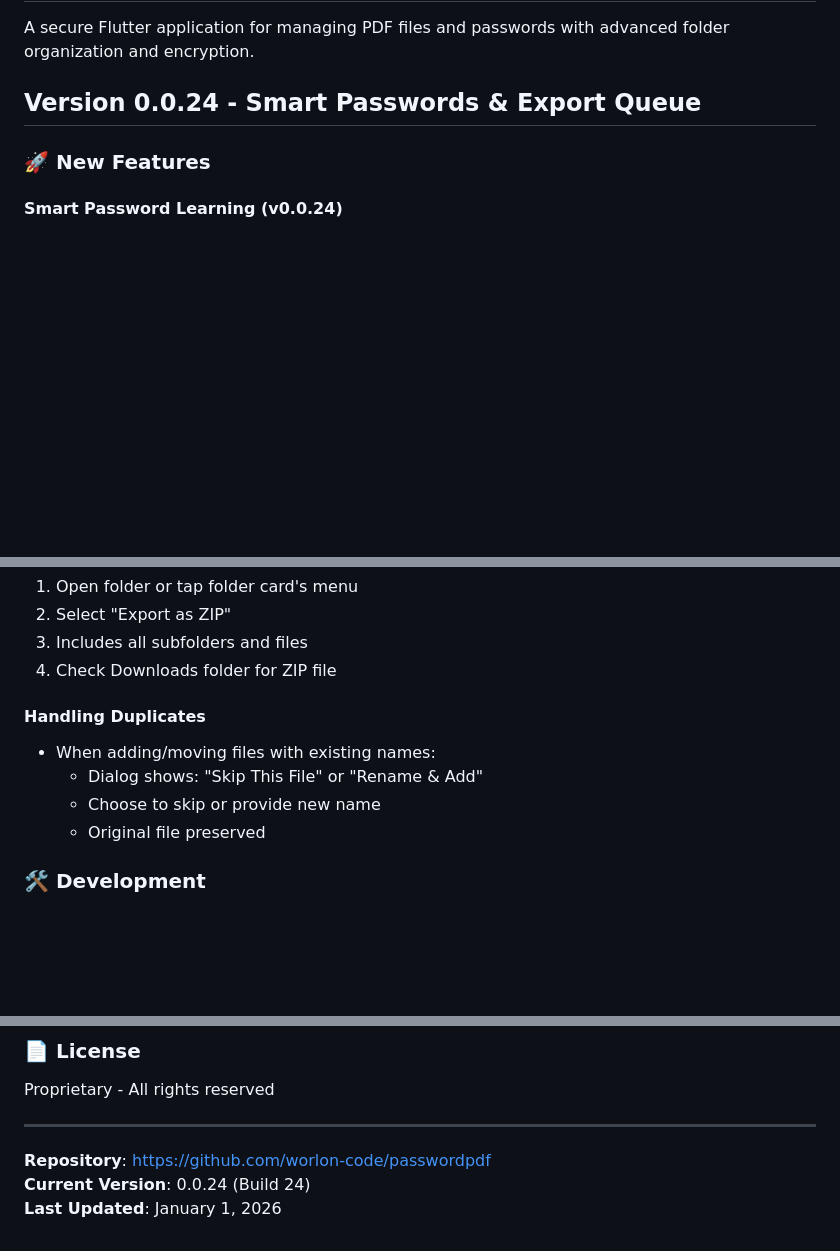
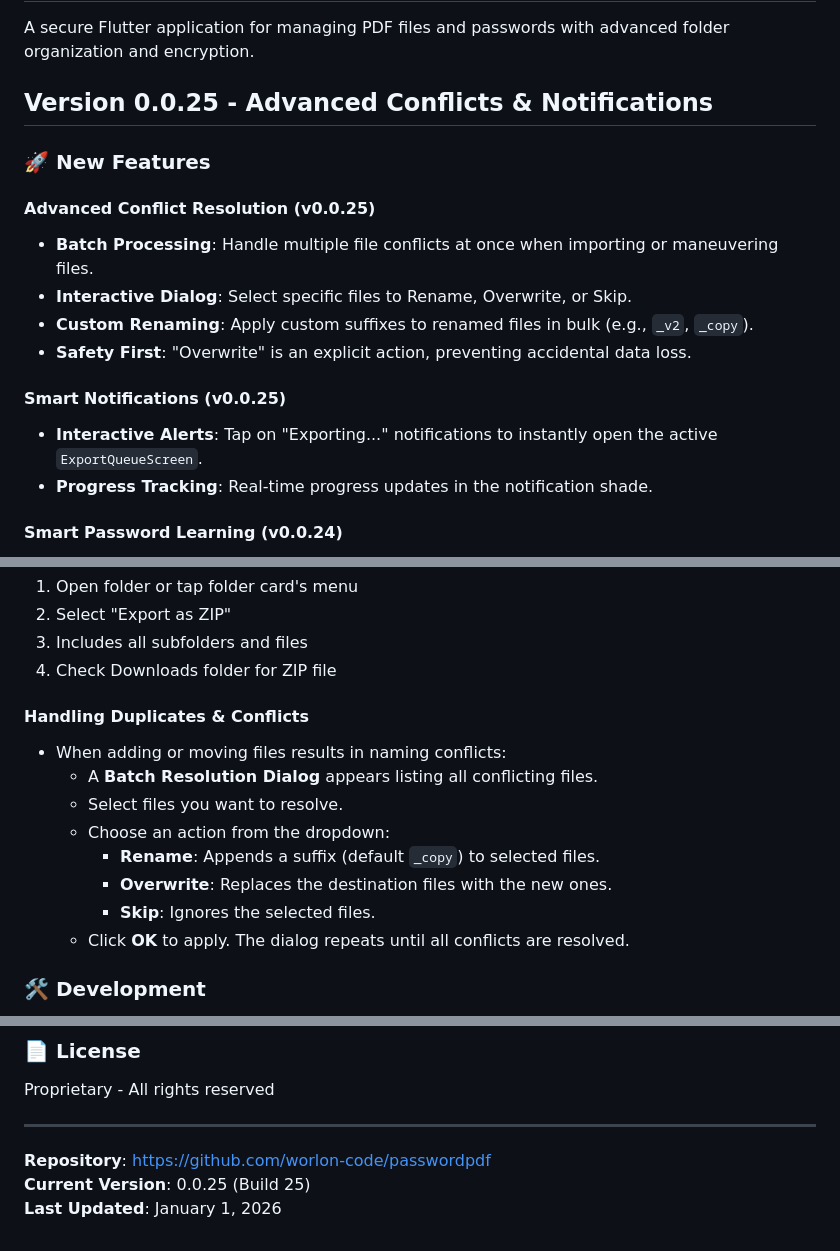
Before and after one commit to worlon-code/passwordpdf, a Markdown page: README.md, 3 parts joined by grey strips. GitHub-like rendering; blank space fills up the shorter version.

Commit message:
Docs: Update README for v0.0.25

```diff
--- a/README.md
+++ b/README.md
@@ -2,9 +2,19 @@
 
 A secure Flutter application for managing PDF files and passwords with advanced folder organization and encryption.
 
-## Version 0.0.24 - Smart Passwords & Export Queue
+## Version 0.0.25 - Advanced Conflicts & Notifications
 
 ### 🚀 New Features
+
+#### Advanced Conflict Resolution (v0.0.25)
+- **Batch Processing**: Handle multiple file conflicts at once when importing or maneuvering files.
+- **Interactive Dialog**: Select specific files to Rename, Overwrite, or Skip.
+- **Custom Renaming**: Apply custom suffixes to renamed files in bulk (e.g., `_v2`, `_copy`).
+- **Safety First**: "Overwrite" is an explicit action, preventing accidental data loss.
+
+#### Smart Notifications (v0.0.25)
+- **Interactive Alerts**: Tap on "Exporting..." notifications to instantly open the active `ExportQueueScreen`.
+- **Progress Tracking**: Real-time progress updates in the notification shade.
 
 #### Smart Password Learning (v0.0.24)
 - **Auto-Unlock**: Automatically tries saved passwords when opening protected PDFs.
@@ -192,11 +202,15 @@ A secure Flutter application for managing PDF files and passwords with advanced
 3. Includes all subfolders and files
 4. Check Downloads folder for ZIP file
 
-#### Handling Duplicates
-- When adding/moving files with existing names:
-  - Dialog shows: "Skip This File" or "Rename & Add"
-  - Choose to skip or provide new name
-  - Original file preserved
+#### Handling Duplicates & Conflicts
+- When adding or moving files results in naming conflicts:
+  - A **Batch Resolution Dialog** appears listing all conflicting files.
+  - Select files you want to resolve.
+  - Choose an action from the dropdown:
+    - **Rename**: Appends a suffix (default `_copy`) to selected files.
+    - **Overwrite**: Replaces the destination files with the new ones.
+    - **Skip**: Ignores the selected files.
+  - Click **OK** to apply. The dialog repeats until all conflicts are resolved.
 
 ### 🛠️ Development
 
@@ -230,5 +244,5 @@ Proprietary - All rights reserved
 ---
 
 **Repository**: https://github.com/worlon-code/passwordpdf
-**Current Version**: 0.0.24 (Build 24)
+**Current Version**: 0.0.25 (Build 25)
 **Last Updated**: January 1, 2026
```
